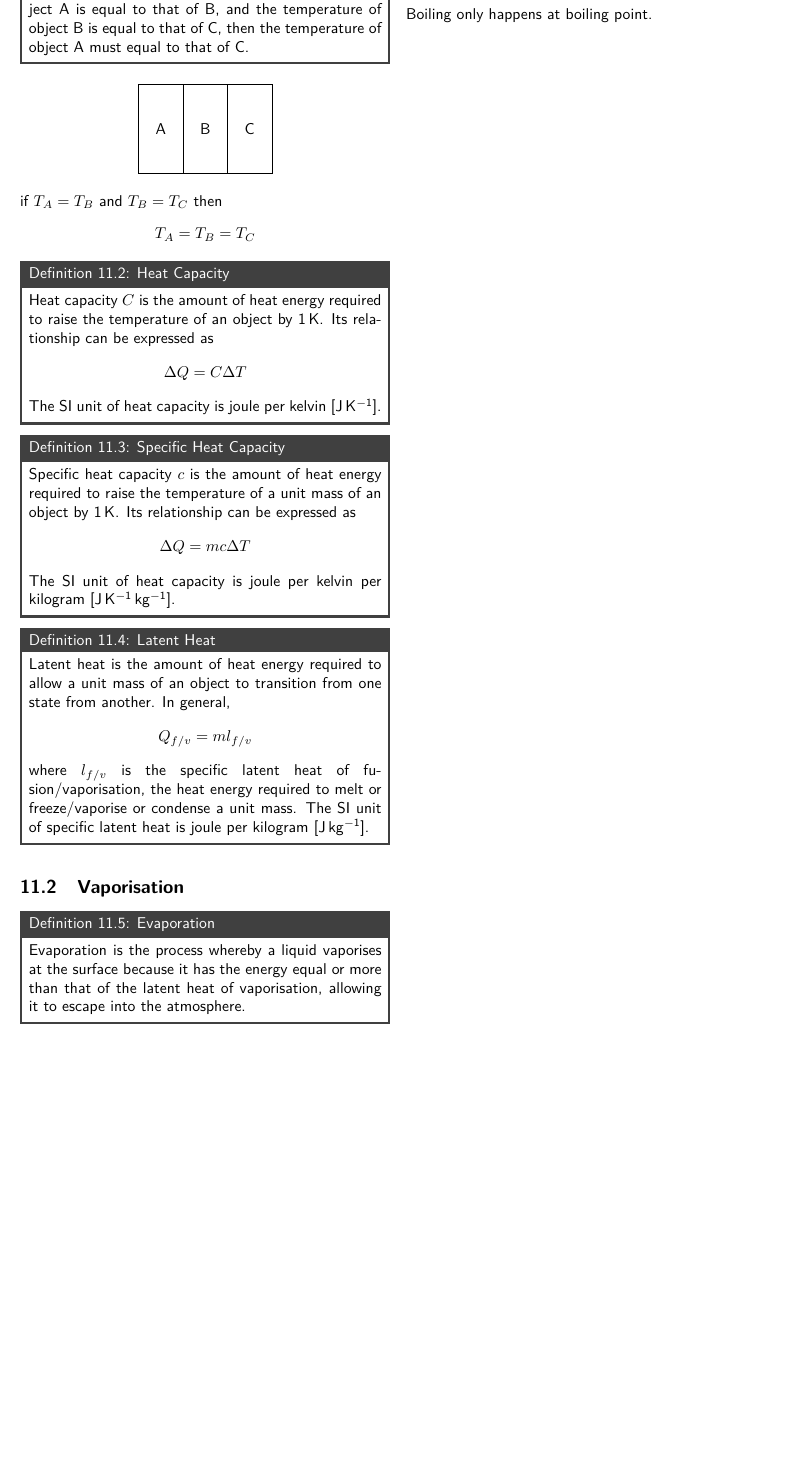
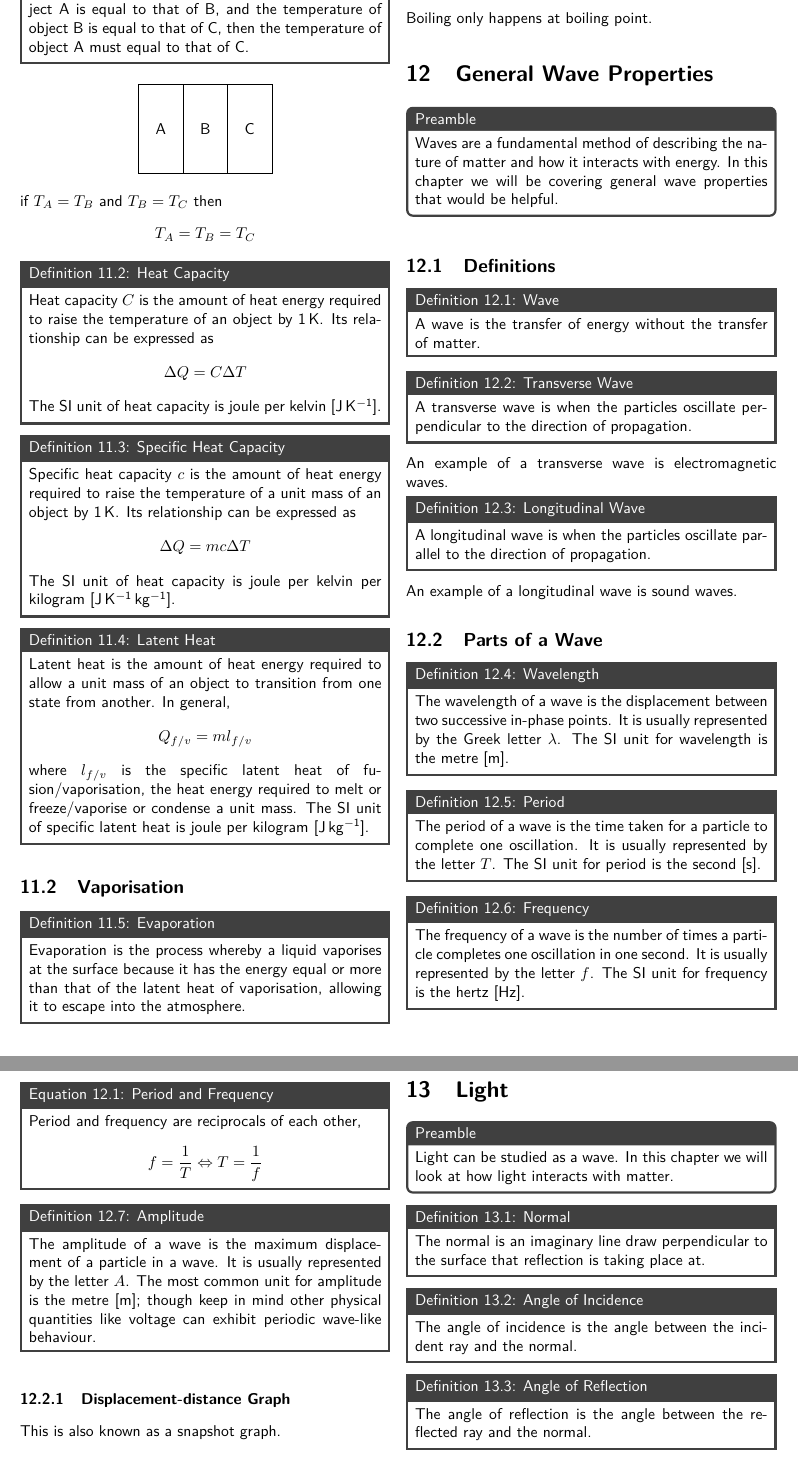
Before and after one commit to DoulosTrieste/physicsNotes, a LaTeX paper (main.tex, which reads content/chapter12.tex, content/chapter13.tex): part of page 10 of 10 before the commit and two parts of pages 10 and 11 of 11 after it, the two joined at a grey line, cut so that both start at the same text, the shorter picture padded with empty space. The pictures show the PDF file main.pdf that the author committed with the source.

Commit message:
Chapters 11, 12 complete

```diff
--- /dev/null
+++ b/content/chapter12.tex
@@ -0,0 +1,33 @@
+\documentclass[../main.tex]{subfiles}
+
+\begin{document}
+	\section{General Wave Properties}
+	\begin{preamb}
+		Waves are a fundamental method of describing the nature of matter and how it interacts with energy. In this chapter we will be covering general wave properties that would be helpful.
+	\end{preamb}
+
+	\subsection{Definitions}
+	\pdef{Wave}{A wave is the transfer of energy without the transfer of matter.}
+
+	\pdef{Transverse Wave}{A transverse wave is when the particles oscillate perpendicular to the direction of propagation.}
+	An example of a transverse wave is electromagnetic waves.
+
+	\pdef{Longitudinal Wave}{A longitudinal wave is when the particles oscillate parallel to the direction of propagation.}
+	An example of a longitudinal wave is sound waves.
+
+	\subsection{Parts of a Wave}
+
+	\pdef{Wavelength}{The wavelength of a wave is the displacement between two successive in-phase points. It is usually represented by the Greek letter \(\lambda\). The SI unit for wavelength is the metre [\si{\meter}].}
+
+	\pdef{Period}{The period of a wave is the time taken for a particle to complete one oscillation. It is usually represented by the letter \(T\). The SI unit for period is the second [\si{\second}].}
+
+	\pdef{Frequency}{The frequency of a wave is the number of times a particle completes one oscillation in one second. It is usually represented by the letter \(f\). The SI unit for frequency is the hertz [\si{\hertz}].}
+
+	\peqn{Period and Frequency}{Period and frequency are reciprocals of each other,}{f = \frac{1}{T} \Leftrightarrow T = \frac{1}{f}}
+
+	\pdef{Amplitude}{The amplitude of a wave is the maximum displacement of a particle in a wave. It is usually represented by the letter \(A\). The most common unit for amplitude is the metre [\si{\meter}]; though keep in mind other physical quantities like voltage can exhibit periodic wave-like behaviour.}
+
+	\subsubsection{Displacement-distance Graph}
+	This is also known as a snapshot graph.
+	\begin{center}
+		\begin{tikzpicture}
@@ -0,0 +41,7 @@
+		\end{tikzpicture}
+	\end{center}
+
+	\subsubsection{Displacement-time Graph}
+	This is also known as a history graph.
+	\begin{center}
+		\begin{tikzpicture}
@@ -0,0 +55,6 @@
+		\end{tikzpicture}
+	\end{center}
+
+	\subsection{Wave Equation}
+	\peqn{Wave Equation}{For a wave with frequency \(f\) and wavelength \(\lambda\), the velocity \(v\) it is travelling at is equal to}{v = f\lambda}
+\end{document}
--- /dev/null
+++ b/content/chapter13.tex
@@ -0,0 +1,16 @@
+\documentclass[../main.tex]{subfiles}
+
+\begin{document}
+	\section{Light}
+	\begin{preamb}
+		Light can be studied as a wave. In this chapter we will look at how light interacts with matter.
+	\end{preamb}
+
+	\pdef{Normal}{The normal is an imaginary line draw perpendicular to the surface that reflection is taking place at.}
+
+	\pdef{Angle of Incidence}{The angle of incidence is the angle between the incident ray and the normal.}
+
+	\pdef{Angle of Reflection}{The angle of reflection is the angle between the reflected ray and the normal.}
+
+	\begin{center}
+		\begin{tikzpicture}
@@ -0,0 +24,7 @@
+		\end{tikzpicture}
+	\end{center}
+
+	\subsection{Reflection}
+	\pdef{Law of Reflection}{In reflection, the angle of incidence is equal to the angle of reflection. The incident ray, reflected ray, and the normal are coplanar. \[\theta_1 = \theta_2\]}
+	I have chosen to name the angles \(\theta_1\) and \(\theta_2\) due to the reversible nature of light. It does not matter which way the light goes; the angles will be preserved.
+\end{document}
```
Also changed, not shown: main.tex (+3 -1 lines), content/chapter10.pdf (deleted), main.pdf, content/chapter12.tex (14 more changed lines), content/chapter13.tex (7 more changed lines), 3 other files.
